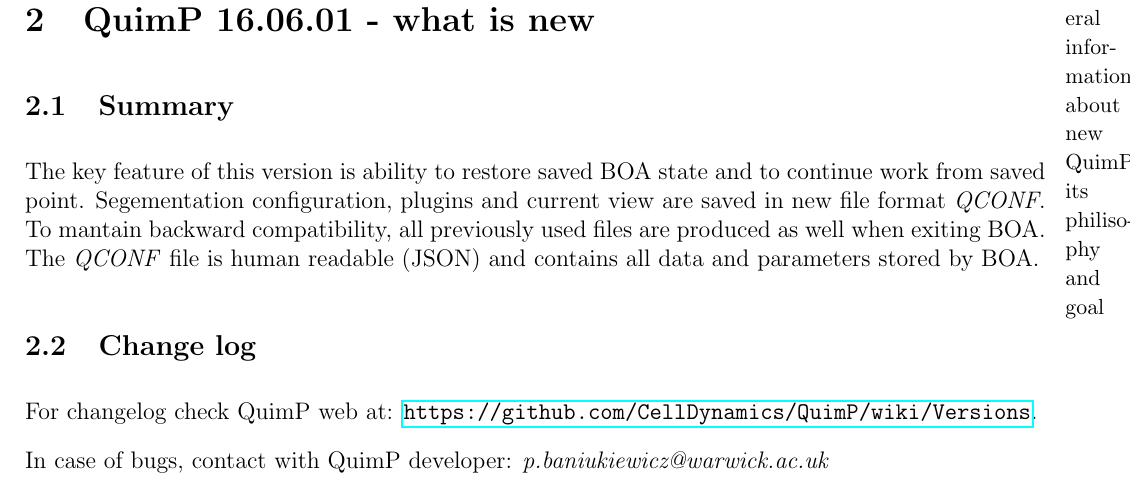
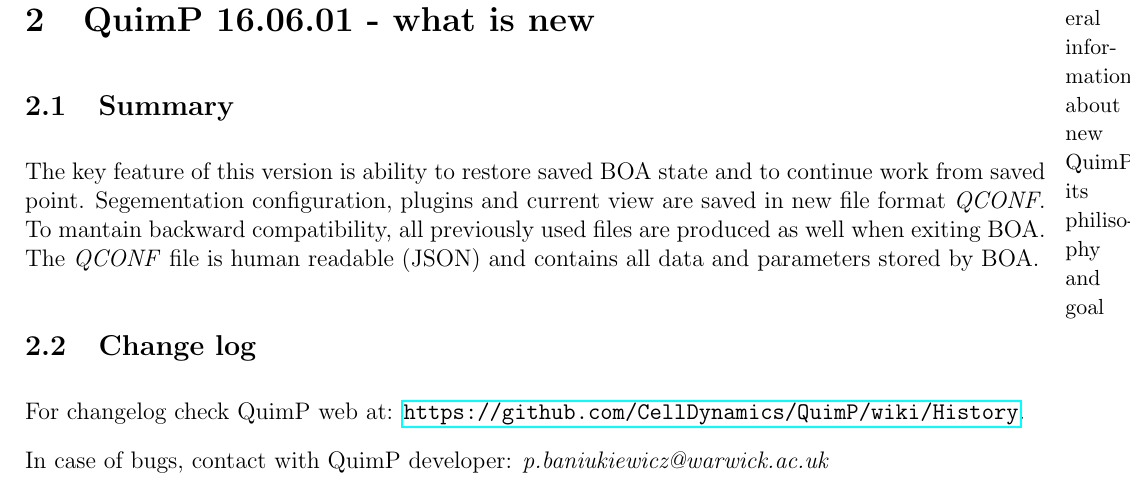
Before and after one commit to CellDynamics/QuimP-Doc, a LaTeX document (Docs/QuimP_Guide.tex): part of page 3 of 31, cut so that both start at the same text. Compiled offline with pdfLaTeX.

Commit message:
Fixed wrong link to history

```diff
--- a/Docs/QuimP_Guide.tex
+++ b/Docs/QuimP_Guide.tex
@@ -39,7 +39,7 @@
 \subsection{Summary}
 The key feature of this version is ability to restore saved BOA state and to continue work from saved point. Segementation configuration, plugins and current view are saved in new file format \textit{QCONF}. To mantain backward compatibility, all previously used files are produced as well when exiting BOA. The \textit{QCONF} file is human readable (JSON) and contains all data and parameters stored by BOA.
 \subsection{Change log}
-For changelog check QuimP web at: \url{https://github.com/CellDynamics/QuimP/wiki/Versions}.
+For changelog check QuimP web at: \url{https://github.com/CellDynamics/QuimP/wiki/History}.
 
 In case of bugs, contact with QuimP developer: \textit{p.baniukiewicz@warwick.ac.uk}
 
```
